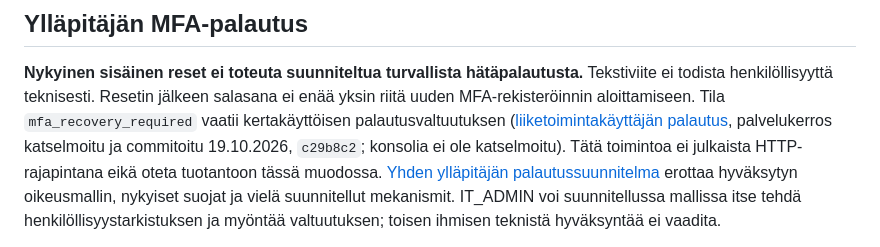
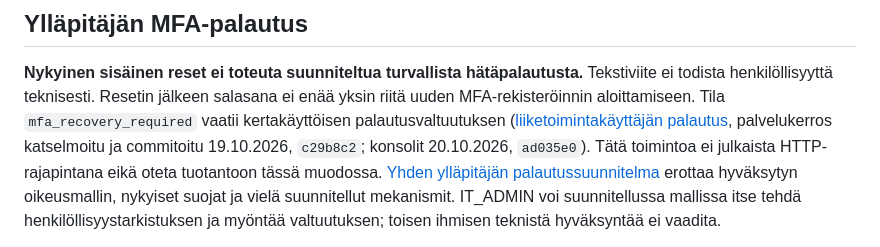
Before and after one commit to elissei/CarbitOy, a Markdown page: docs/authentication-foundation.md, the part around the change. Drawn GitHub-style.

```diff
--- a/docs/authentication-foundation.md
+++ b/docs/authentication-foundation.md
@@ -189,7 +189,7 @@ Tekstiviite ei todista henkilöllisyyttä teknisesti. Resetin jälkeen salasana
 enää yksin riitä uuden MFA-rekisteröinnin aloittamiseen. Tila
 `mfa_recovery_required` vaatii kertakäyttöisen palautusvaltuutuksen
 ([liiketoimintakäyttäjän palautus](mfa-emergency-recovery.md#liiketoimintakäyttäjän-mfa-palautus),
-palvelukerros katselmoitu ja commitoitu 19.10.2026, `c29b8c2`; konsolia ei ole katselmoitu).
+palvelukerros katselmoitu ja commitoitu 19.10.2026, `c29b8c2`; konsolit 20.10.2026, `ad035e0`).
 Tätä toimintoa ei julkaista HTTP-rajapintana eikä oteta tuotantoon tässä muodossa.
 [Yhden ylläpitäjän palautussuunnitelma](mfa-emergency-recovery.md) erottaa
 hyväksytyn oikeusmallin, nykyiset suojat ja vielä suunnitellut mekanismit.
```
Also changed, not shown: docs/acceptance-status.md (+22 -3 lines).
